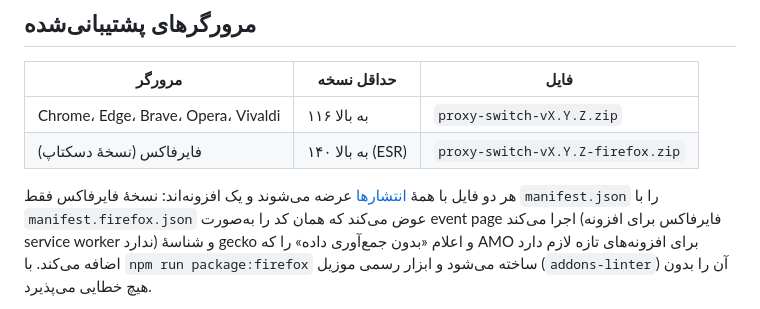
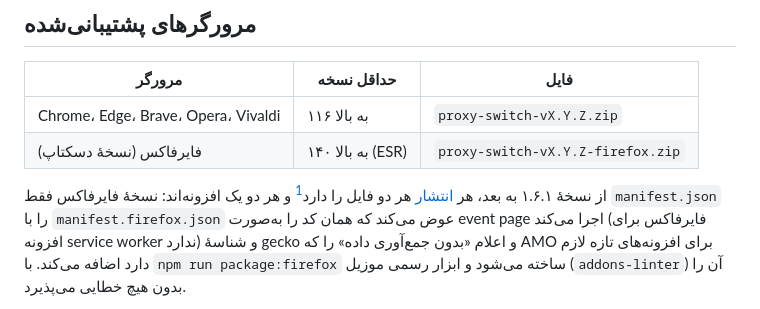
Before and after one commit to NigaByte031/Proxy-Switch, a Markdown page: README.fa.md, the part around one of its changes. Drawn GitHub-style.

```diff
--- a/README.fa.md
+++ b/README.fa.md
@@ -103,7 +103,8 @@
 | Chrome، Edge، Brave، Opera، Vivaldi | ۱۱۶ به بالا | `proxy-switch-vX.Y.Z.zip` |
 | فایرفاکس (نسخهٔ دسکتاپ) | ۱۴۰ به بالا (ESR) | `proxy-switch-vX.Y.Z-firefox.zip` |
 
-هر دو فایل با همهٔ [انتشارها](../../releases) عرضه می‌شوند و یک افزونه‌اند: نسخهٔ فایرفاکس فقط
+از نسخهٔ ۱.۶.۱ به بعد، هر [انتشار](../../releases) هر دو فایل را دارد[^firefox-first] و هر دو یک
+افزونه‌اند: نسخهٔ فایرفاکس فقط
 `manifest.json` را با `manifest.firefox.json` عوض می‌کند که همان کد را به‌صورت event page اجرا
 می‌کند (فایرفاکس برای افزونه service worker ندارد) و شناسهٔ gecko و اعلام «بدون جمع‌آوری داده»
 را که AMO برای افزونه‌های تازه لازم دارد اضافه می‌کند. با `npm run package:firefox` ساخته می‌شود
```
Also changed, not shown: other parts of README.fa.md (+2 -0 lines), README.md (+3 -1 lines).
